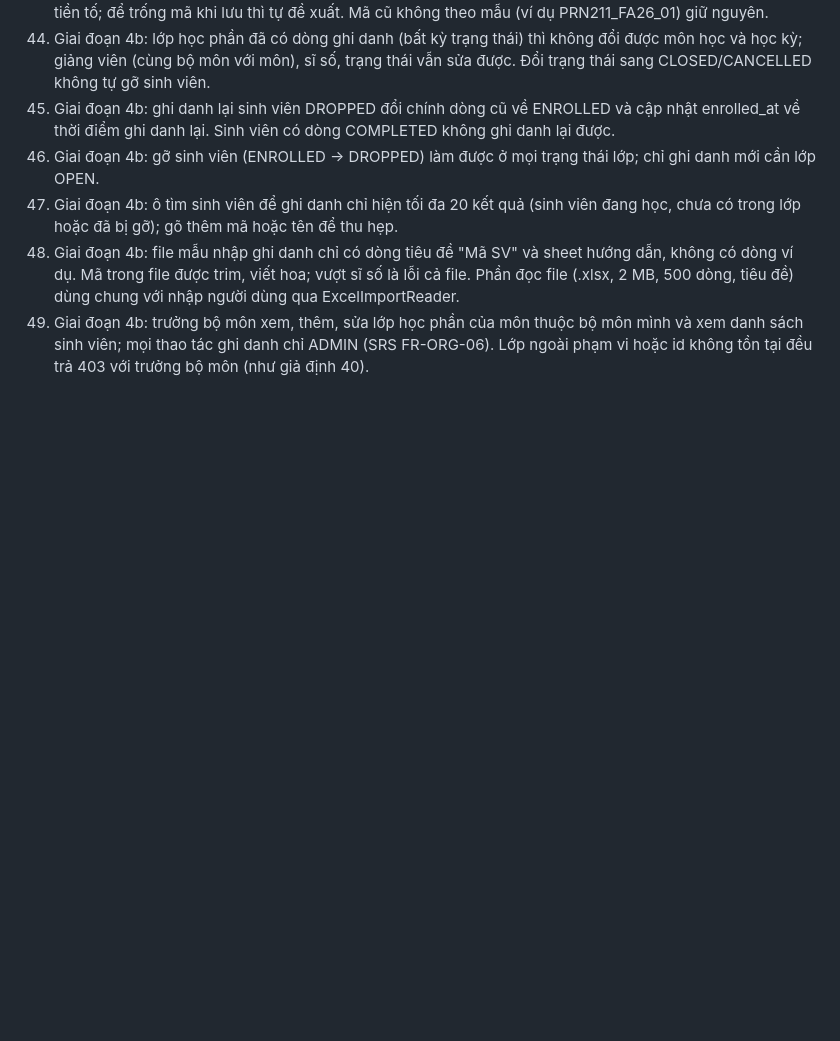
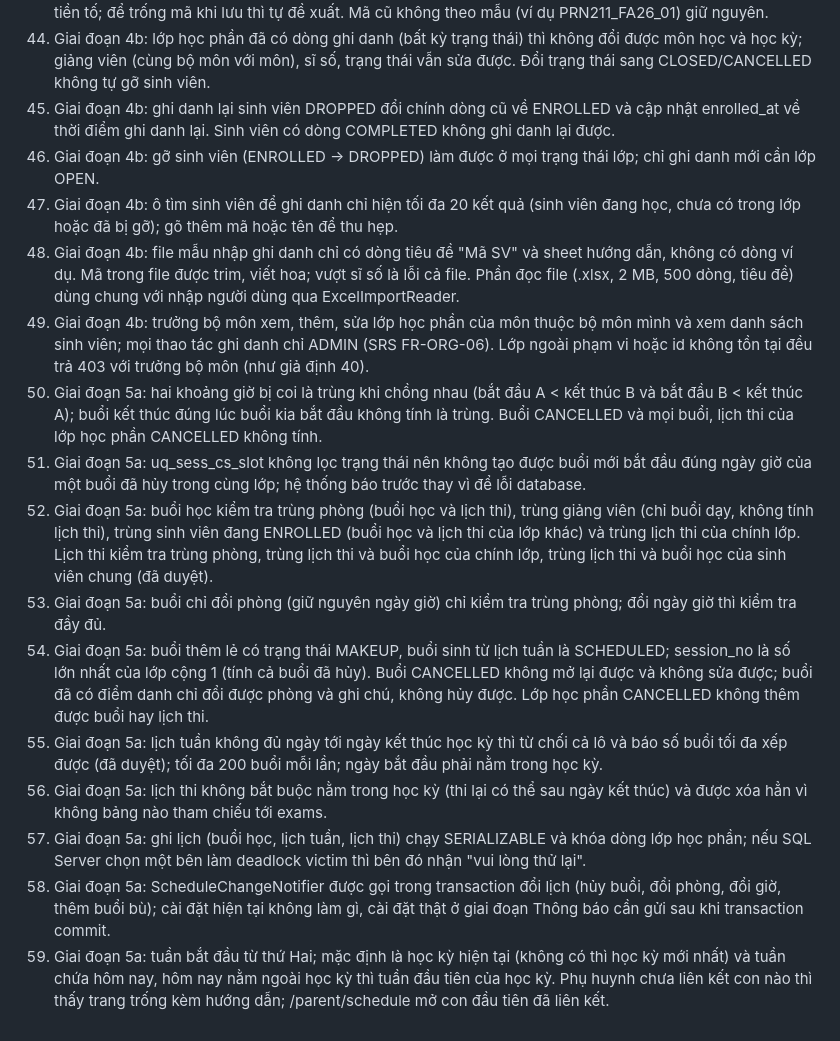
Before and after one commit to hungluu2405/FPT-Contact_Book_Official, a Markdown page: docs/ASSUMPTIONS.md, the part around the change. Rendered like a GitHub page; blank space fills up the shorter version.

Commit message:
docs: record phase 5a assumptions
Co-Authored-By: Claude Opus 5.5 <noreply@anthropic.com>

```diff
--- a/docs/ASSUMPTIONS.md
+++ b/docs/ASSUMPTIONS.md
@@ -49,3 +49,13 @@
 47. Giai đoạn 4b: ô tìm sinh viên để ghi danh chỉ hiện tối đa 20 kết quả (sinh viên đang học, chưa có trong lớp hoặc đã bị gỡ); gõ thêm mã hoặc tên để thu hẹp.
 48. Giai đoạn 4b: file mẫu nhập ghi danh chỉ có dòng tiêu đề "Mã SV" và sheet hướng dẫn, không có dòng ví dụ. Mã trong file được trim, viết hoa; vượt sĩ số là lỗi cả file. Phần đọc file (.xlsx, 2 MB, 500 dòng, tiêu đề) dùng chung với nhập người dùng qua ExcelImportReader.
 49. Giai đoạn 4b: trưởng bộ môn xem, thêm, sửa lớp học phần của môn thuộc bộ môn mình và xem danh sách sinh viên; mọi thao tác ghi danh chỉ ADMIN (SRS FR-ORG-06). Lớp ngoài phạm vi hoặc id không tồn tại đều trả 403 với trưởng bộ môn (như giả định 40).
+50. Giai đoạn 5a: hai khoảng giờ bị coi là trùng khi chồng nhau (bắt đầu A < kết thúc B và bắt đầu B < kết thúc A); buổi kết thúc đúng lúc buổi kia bắt đầu không tính là trùng. Buổi CANCELLED và mọi buổi, lịch thi của lớp học phần CANCELLED không tính.
+51. Giai đoạn 5a: uq_sess_cs_slot không lọc trạng thái nên không tạo được buổi mới bắt đầu đúng ngày giờ của một buổi đã hủy trong cùng lớp; hệ thống báo trước thay vì để lỗi database.
+52. Giai đoạn 5a: buổi học kiểm tra trùng phòng (buổi học và lịch thi), trùng giảng viên (chỉ buổi dạy, không tính lịch thi), trùng sinh viên đang ENROLLED (buổi học và lịch thi của lớp khác) và trùng lịch thi của chính lớp. Lịch thi kiểm tra trùng phòng, trùng lịch thi và buổi học của chính lớp, trùng lịch thi và buổi học của sinh viên chung (đã duyệt).
+53. Giai đoạn 5a: buổi chỉ đổi phòng (giữ nguyên ngày giờ) chỉ kiểm tra trùng phòng; đổi ngày giờ thì kiểm tra đầy đủ.
+54. Giai đoạn 5a: buổi thêm lẻ có trạng thái MAKEUP, buổi sinh từ lịch tuần là SCHEDULED; session_no là số lớn nhất của lớp cộng 1 (tính cả buổi đã hủy). Buổi CANCELLED không mở lại được và không sửa được; buổi đã có điểm danh chỉ đổi được phòng và ghi chú, không hủy được. Lớp học phần CANCELLED không thêm được buổi hay lịch thi.
+55. Giai đoạn 5a: lịch tuần không đủ ngày tới ngày kết thúc học kỳ thì từ chối cả lô và báo số buổi tối đa xếp được (đã duyệt); tối đa 200 buổi mỗi lần; ngày bắt đầu phải nằm trong học kỳ.
+56. Giai đoạn 5a: lịch thi không bắt buộc nằm trong học kỳ (thi lại có thể sau ngày kết thúc) và được xóa hẳn vì không bảng nào tham chiếu tới exams.
+57. Giai đoạn 5a: ghi lịch (buổi học, lịch tuần, lịch thi) chạy SERIALIZABLE và khóa dòng lớp học phần; nếu SQL Server chọn một bên làm deadlock victim thì bên đó nhận "vui lòng thử lại".
+58. Giai đoạn 5a: ScheduleChangeNotifier được gọi trong transaction đổi lịch (hủy buổi, đổi phòng, đổi giờ, thêm buổi bù); cài đặt hiện tại không làm gì, cài đặt thật ở giai đoạn Thông báo cần gửi sau khi transaction commit.
+59. Giai đoạn 5a: tuần bắt đầu từ thứ Hai; mặc định là học kỳ hiện tại (không có thì học kỳ mới nhất) và tuần chứa hôm nay, hôm nay nằm ngoài học kỳ thì tuần đầu tiên của học kỳ. Phụ huynh chưa liên kết con nào thì thấy trang trống kèm hướng dẫn; /parent/schedule mở con đầu tiên đã liên kết.
```
